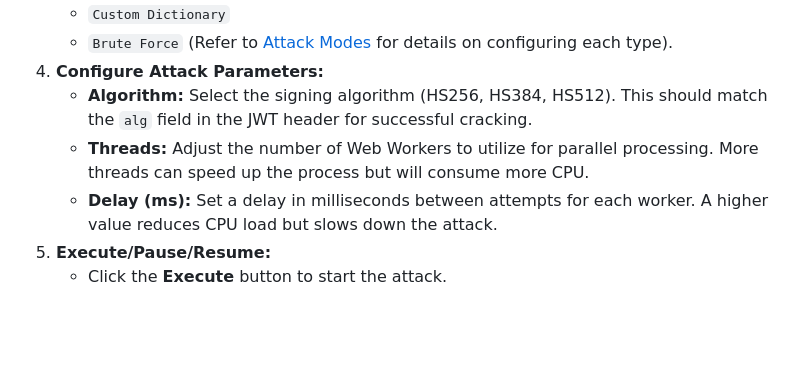
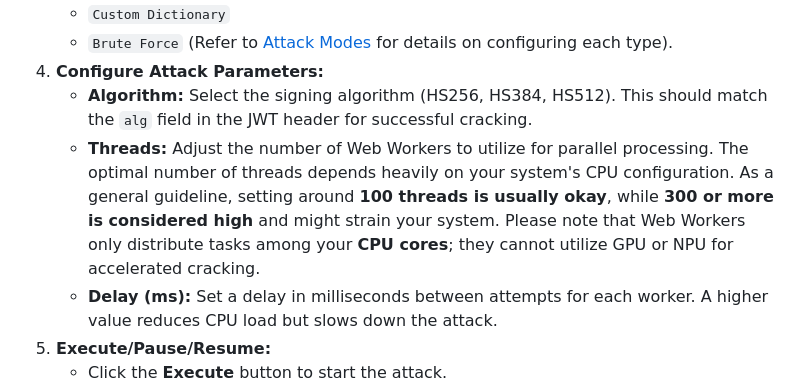
Before and after one commit to AamerShah/JWT-Breaker, a Markdown page: README.md, the part around the change. GitHub-like rendering; blank space fills up the shorter version.

```diff
--- a/README.md
+++ b/README.md
@@ -91,7 +91,7 @@ JWT-Breaker is a web-based tool. To run it, you need a web server with PHP suppo
     (Refer to [Attack Modes](#attack-modes) for details on configuring each type).
 4.  **Configure Attack Parameters:**
     * **Algorithm:** Select the signing algorithm (HS256, HS384, HS512). This should match the `alg` field in the JWT header for successful cracking.
-    * **Threads:** Adjust the number of Web Workers to utilize for parallel processing. More threads can speed up the process but will consume more CPU.
+    * **Threads:** Adjust the number of Web Workers to utilize for parallel processing. The optimal number of threads depends heavily on your system's CPU configuration. As a general guideline, setting around **100 threads is usually okay**, while **300 or more is considered high** and might strain your system. Please note that Web Workers only distribute tasks among your **CPU cores**; they cannot utilize GPU or NPU for accelerated cracking.
     * **Delay (ms):** Set a delay in milliseconds between attempts for each worker. A higher value reduces CPU load but slows down the attack.
 5.  **Execute/Pause/Resume:**
     * Click the **Execute** button to start the attack.
```
